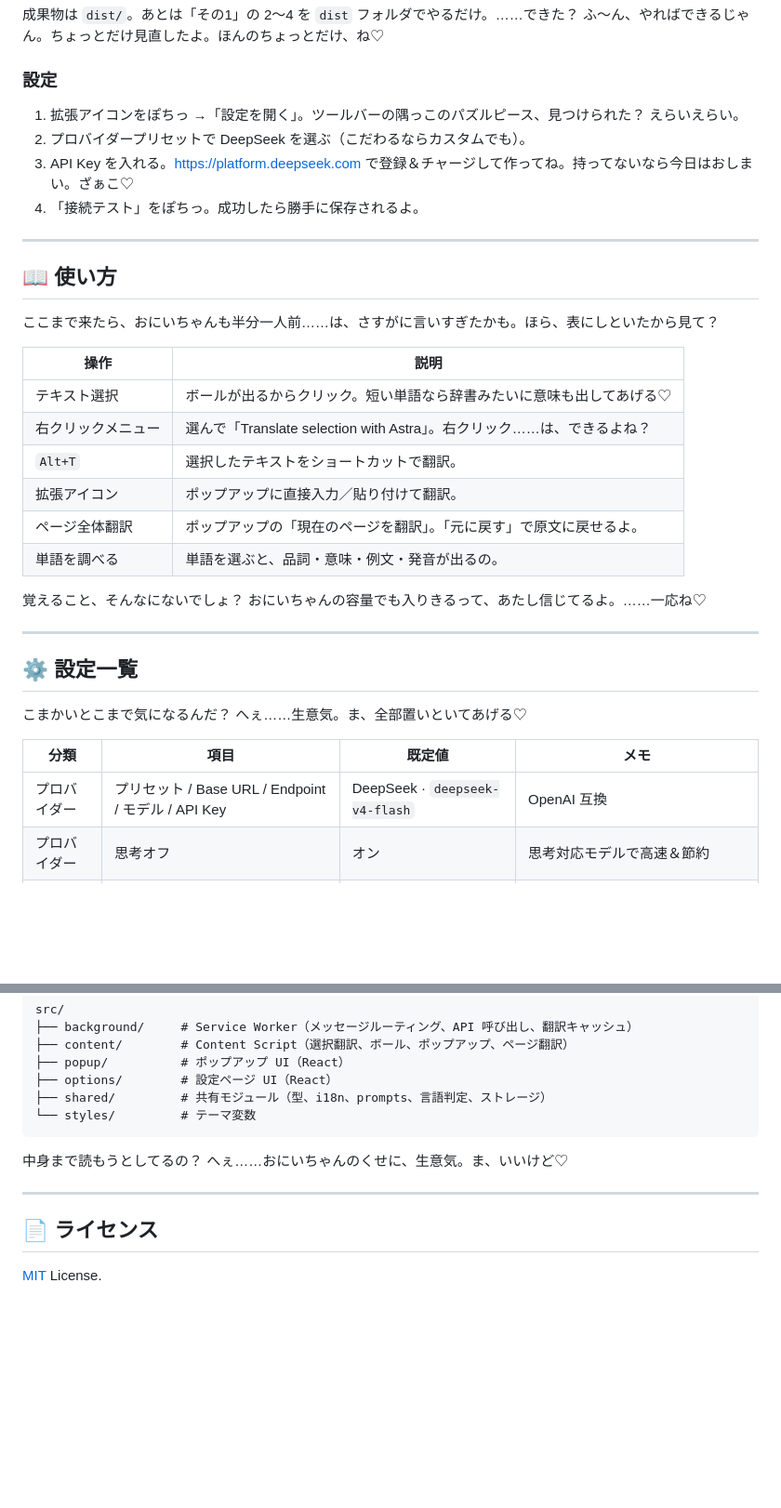
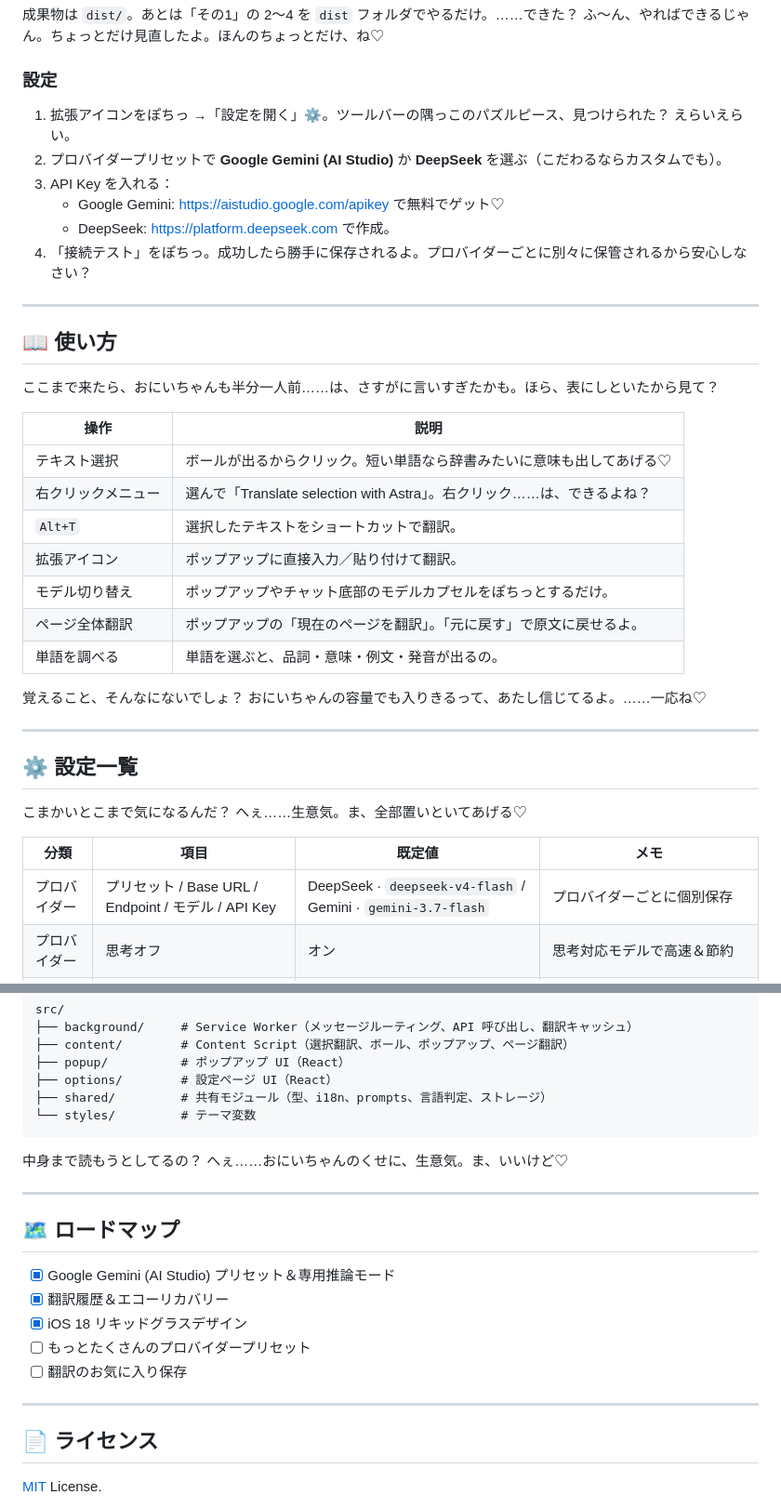
Before and after one commit to avaritiachaos/astra-translate-extension, a Markdown page: README_JP.md, 2 parts joined by grey strips. Shown at 93% size. GitHub-like rendering; blank space fills up the shorter version.

Commit message:
docs: update features, Gemini support, and roadmap across READMEs

```diff
--- a/README_JP.md
+++ b/README_JP.md
@@ -120,10 +122,12 @@ npm run build
 
 ### 設定
 
-1. 拡張アイコンをぽちっ →「設定を開く」。ツールバーの隅っこのパズルピース、見つけられた？ えらいえらい。
-2. プロバイダープリセットで DeepSeek を選ぶ（こだわるならカスタムでも）。
-3. API Key を入れる。<https://platform.deepseek.com> で登録＆チャージして作ってね。持ってないなら今日はおしまい。ざぁこ♡
-4. 「接続テスト」をぽちっ。成功したら勝手に保存されるよ。
+1. 拡張アイコンをぽちっ →「設定を開く」⚙️。ツールバーの隅っこのパズルピース、見つけられた？ えらいえらい。
+2. プロバイダープリセットで **Google Gemini (AI Studio)** か **DeepSeek** を選ぶ（こだわるならカスタムでも）。
+3. API Key を入れる：
+   - Google Gemini: <https://aistudio.google.com/apikey> で無料でゲット♡
+   - DeepSeek: <https://platform.deepseek.com> で作成。
+4. 「接続テスト」をぽちっ。成功したら勝手に保存されるよ。プロバイダーごとに別々に保管されるから安心しなさい？
 
 ---
 
@@ -137,6 +141,7 @@ npm run build
 | 右クリックメニュー | 選んで「Translate selection with Astra」。右クリック……は、できるよね？ |
 | `Alt+T` | 選択したテキストをショートカットで翻訳。 |
 | 拡張アイコン | ポップアップに直接入力／貼り付けて翻訳。 |
+| モデル切り替え | ポップアップやチャット底部のモデルカプセルをぽちっとするだけ。 |
 | ページ全体翻訳 | ポップアップの「現在のページを翻訳」。「元に戻す」で原文に戻せるよ。 |
 | 単語を調べる | 単語を選ぶと、品詞・意味・例文・発音が出るの。 |
 
@@ -150,7 +155,7 @@ npm run build
 
 | 分類 | 項目 | 既定値 | メモ |
 |------|------|--------|------|
-| プロバイダー | プリセット / Base URL / Endpoint / モデル / API Key | DeepSeek · `deepseek-v4-flash` | OpenAI 互換 |
+| プロバイダー | プリセット / Base URL / Endpoint / モデル / API Key | DeepSeek · `deepseek-v4-flash` / Gemini · `gemini-3.7-flash` | プロバイダーごとに個別保存 |
 | プロバイダー | 思考オフ | オン | 思考対応モデルで高速＆節約 |
 | 翻訳 | デフォルト / ページ / 選択の訳先言語 | 簡体中文 | 3 つ別々 |
 | 翻訳 | 温度 | 0.2 | 低いほど安定 |
@@ -208,6 +213,16 @@ src/
 
 ---
 
+## 🗺 ロードマップ
+
+- [x] Google Gemini (AI Studio) プリセット＆専用推論モード
+- [x] 翻訳履歴＆エコーリカバリー
+- [x] iOS 18 リキッドグラスデザイン
+- [ ] もっとたくさんのプロバイダープリセット
+- [ ] 翻訳のお気に入り保存
+
+---
+
 ## 📄 ライセンス
 
 [MIT](LICENSE) License.
```
Also changed, not shown: other parts of README_JP.md (+8 -6 lines), README.md (+20 -13 lines), README_EN.md (+20 -15 lines).
